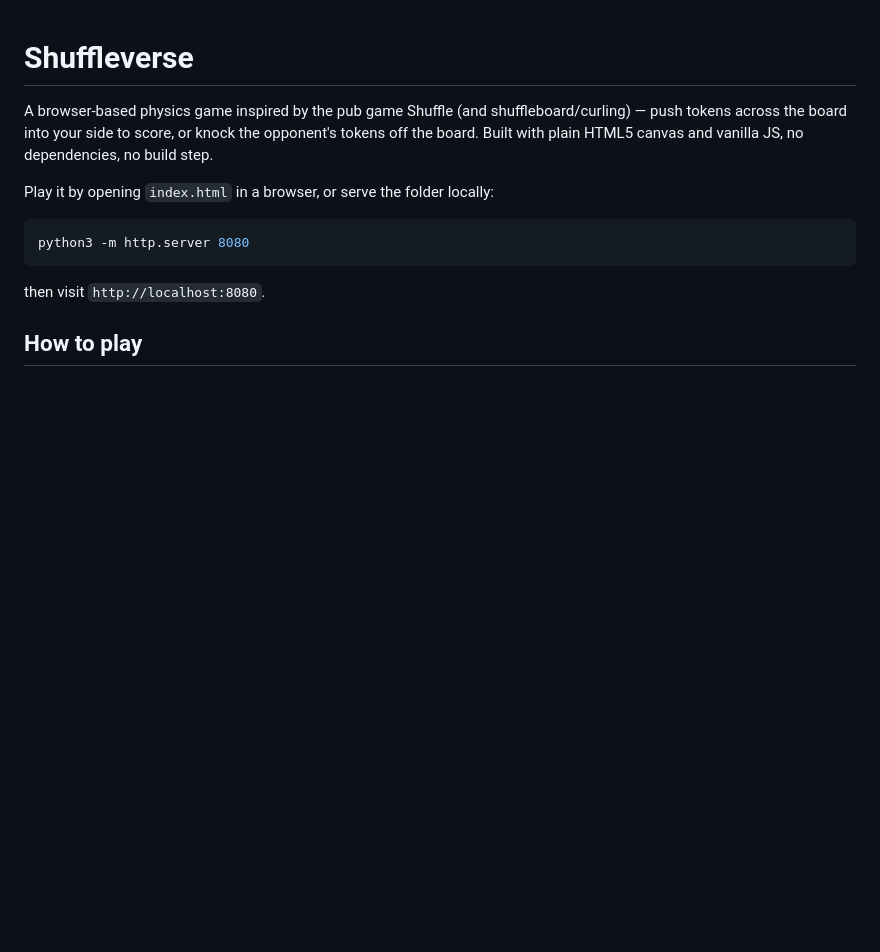
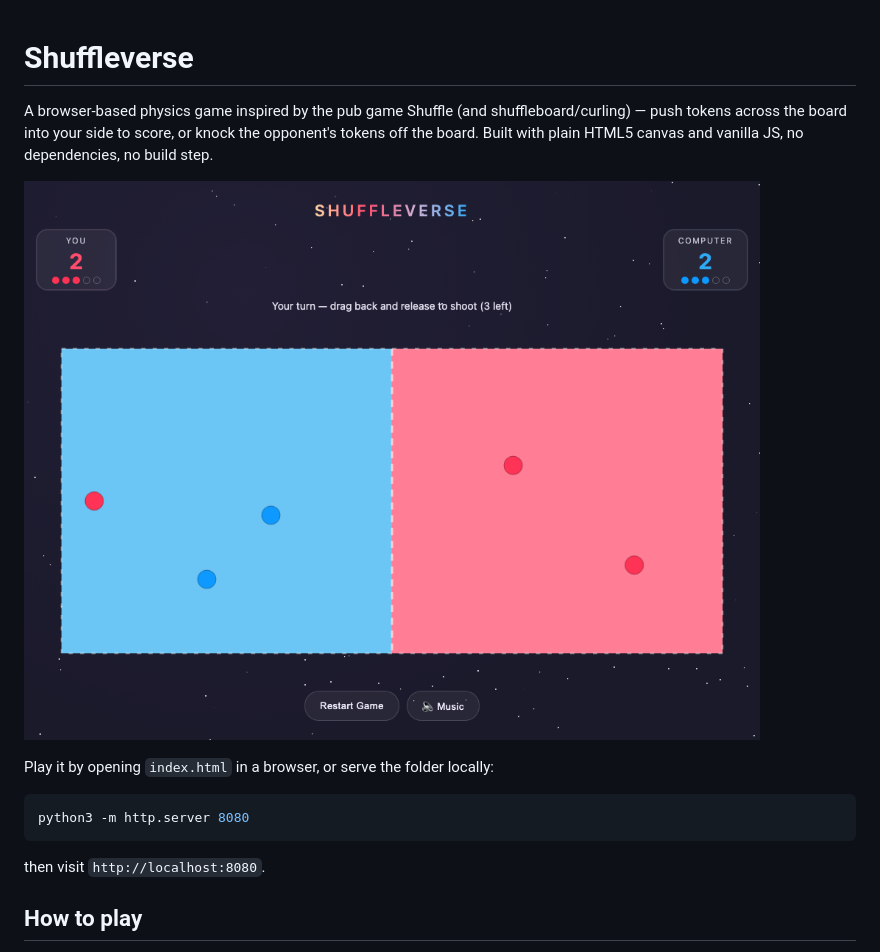
Before and after one commit to suttree/shuffleverse, a Markdown page: README.md, the part around the change. GitHub-like rendering; pictures changed too: screenshots/gameplay.png (added); blank space fills up the shorter version.

Commit message:
Add a gameplay screenshot to the README
Captured with headless Chrome against a staged mid-game state
(scores, scattered tokens on both sides, token-dot indicators all
visible) so the README has a real preview of the game.

```diff
--- a/README.md
+++ b/README.md
@@ -1,6 +1,8 @@
 # Shuffleverse
 
 A browser-based physics game inspired by the pub game Shuffle (and shuffleboard/curling) — push tokens across the board into your side to score, or knock the opponent's tokens off the board. Built with plain HTML5 canvas and vanilla JS, no dependencies, no build step.
+
+![Shuffleverse gameplay](screenshots/gameplay.png)
 
 Play it by opening `index.html` in a browser, or serve the folder locally:
 
```
